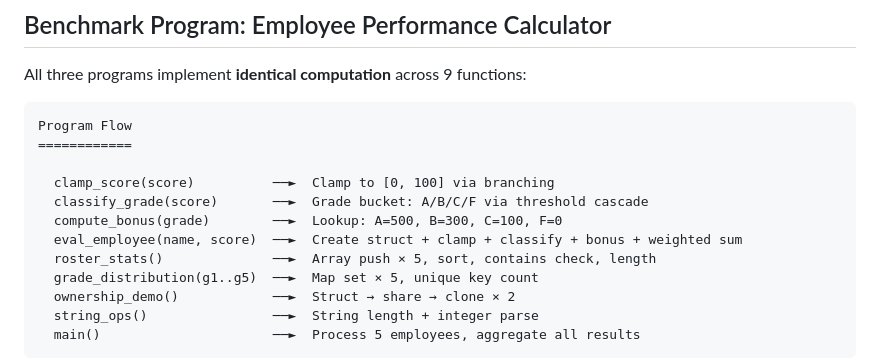
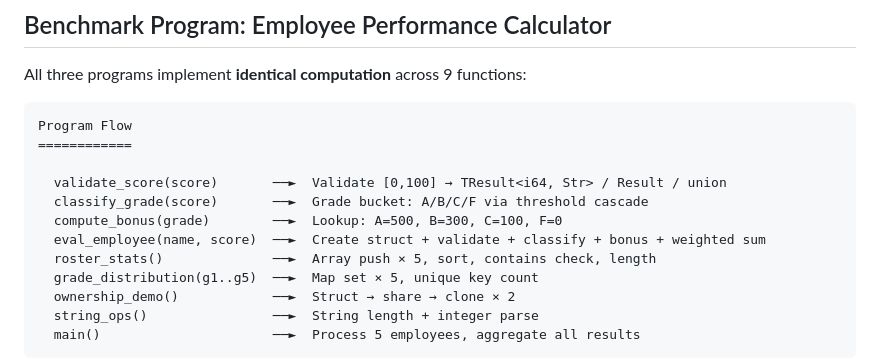
Before and after one commit to magpie-lang/magpie, a Markdown page: BENCHMARK.md, the part around one of its changes. Rendered like a GitHub page.

Commit message:
docs(benchmark): update date and program flow for TResult
Co-Authored-By: Claude Opus 4.6 (1M context) <noreply@anthropic.com>

```diff
--- a/BENCHMARK.md
+++ b/BENCHMARK.md
@@ -33,10 +33,10 @@ All three programs implement **identical computation** across 9 functions:
 Program Flow
 ============
 
-  clamp_score(score)          ──►  Clamp to [0, 100] via branching
+  validate_score(score)       ──►  Validate [0,100] → TResult<i64, Str> / Result / union
   classify_grade(score)       ──►  Grade bucket: A/B/C/F via threshold cascade
   compute_bonus(grade)        ──►  Lookup: A=500, B=300, C=100, F=0
-  eval_employee(name, score)  ──►  Create struct + clamp + classify + bonus + weighted sum
+  eval_employee(name, score)  ──►  Create struct + validate + classify + bonus + weighted sum
   roster_stats()              ──►  Array push × 5, sort, contains check, length
   grade_distribution(g1..g5)  ──►  Map set × 5, unique key count
   ownership_demo()            ──►  Struct → share → clone × 2
```
Also changed, not shown: other parts of BENCHMARK.md (+1 -1 lines).
